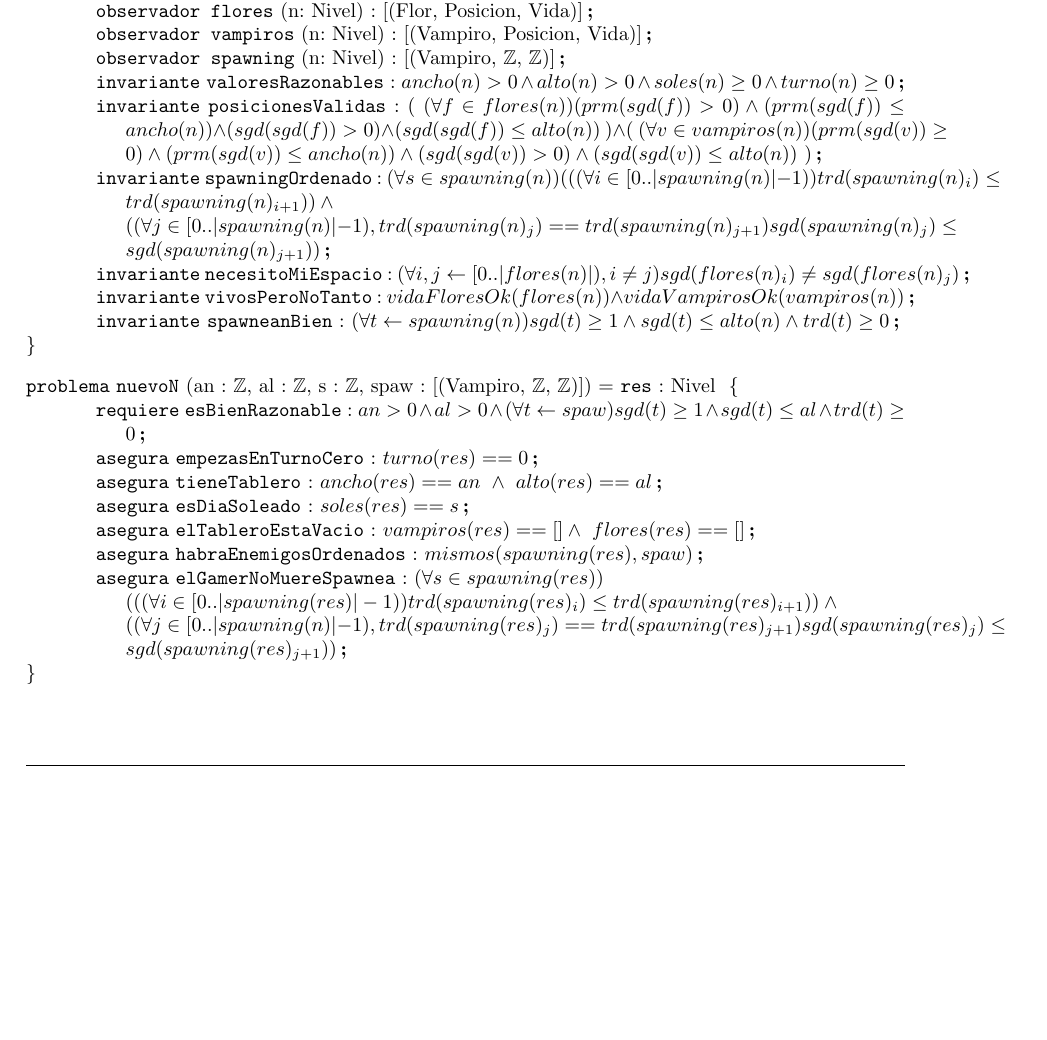
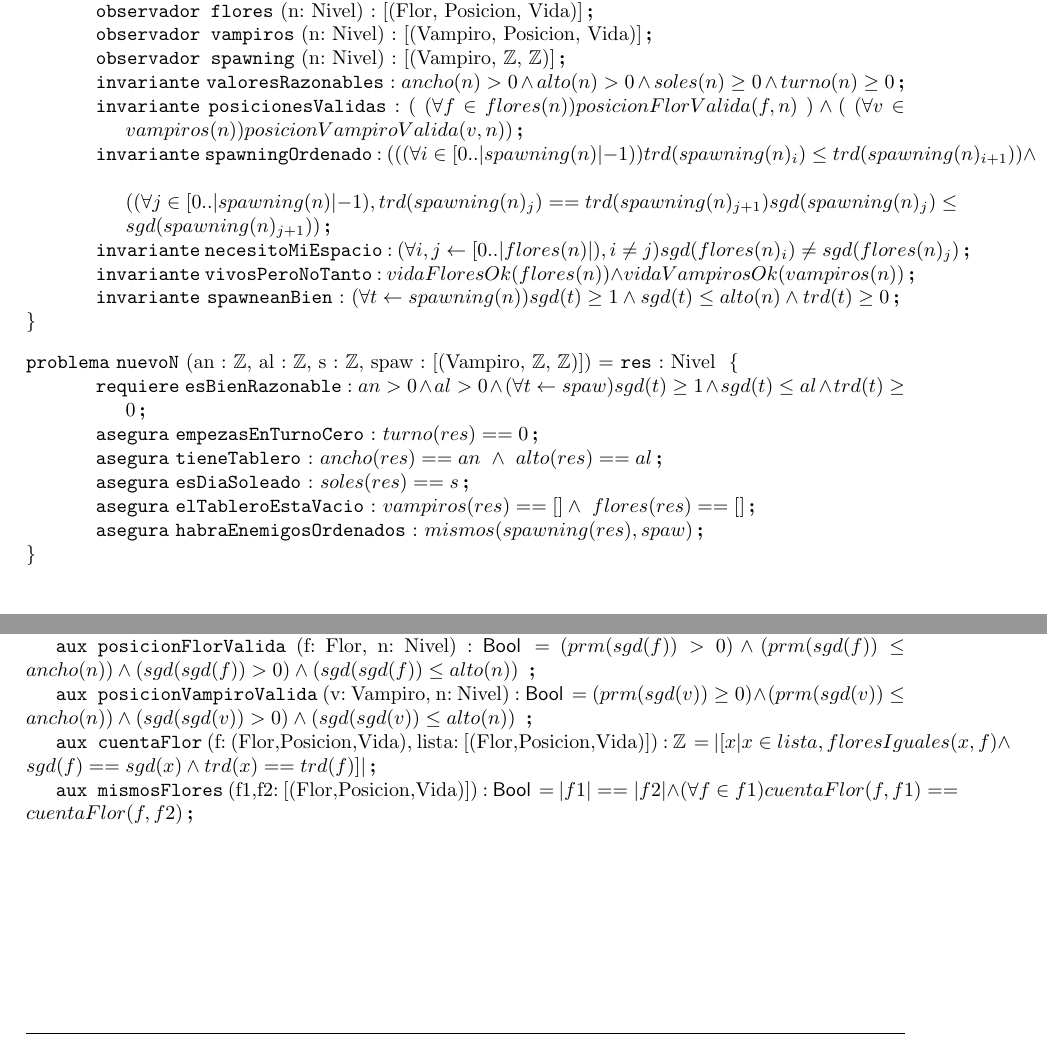
Before and after one commit to kevinfra/Algo1-TPE, a LaTeX document (TPE/resolucionTPEvacia.tex, which reads TPE/tipos/nivel.tex): part of page 3 of 7 before the commit and two parts of pages 3 and 7 of 7 after it, the two joined at a grey line, cut so that both start at the same text, the shorter picture padded with empty space. Compiled offline with pdfLaTeX.

Commit message:
correcion
correcion

```diff
--- a/TPE/resolucionTPEvacia.tex
+++ b/TPE/resolucionTPEvacia.tex
@@ -127,7 +125,6 @@
 	\asegura[esDiaSoleado]{soles(res) == s}
 	\asegura[elTableroEstaVacio]{vampiros(res) == [] \land \ flores(res) == []}
 	\asegura[habraEnemigosOrdenados]{mismos(spawning(res),spaw)}
-	\asegura[elGamerNoMuereSpawnea]{(\forall s \in spawning(res)) \newline (((\forall i \in [0..|spawning(res)|-1))trd(spawning(res)_i)\leq trd(spawning(res)_{i+1}))\land \newline ((\forall j \in [0..|spawning(n)|-1), trd(spawning(res)_j)==trd(spawning(res)_{j+1}) sgd(spawning(res)_j)\leq sgd(spawning(res)_{j+1}))}
 \end{problema}
 
 \newpage
@@ -336,4 +333,21 @@
 
 \aux{seMueve}{v1, v : Vampiro, nuevoN, viejoN : Nivel}{\bool}{
 	ifThenElse(hayFlorDelante(nuevoN,sgd(v)) \land delanteExplota(nuevoN,sgd(v)), \ prm(sgd(v))+1 == prm(sgd(v1)) \land sgd(sgd(v1))==sgd(sgd(v)), \newline ifThenElse(hayFlorDelante(nuevoN,sgd(v)) \land \neg delanteExplota(nuevoN,sgd(v)), \ sgd(v1)==sgd(v), \newline ifThenElse(clase(prm(v1))==Caminante, \ prm(sgd(v1))==prm(sgd(v1))-1 \land sgd(sgd(v1))==sgd(sgd(v)), \newline ifThenElse(sgd(sgd(v)) > 1 \land sgd(sgd(v)) \leq alto(nuevoN), \ prm(sgd(v1))==prm(sgd(v))-1 \land sgd(sgd(v1))==sgd(sgd(v))+1, \newline prm(sgd(v1))==prm(sgd(v))-1 \land sgd(sgd(v1))==sgd(sgd(v))))))}
+
+\aux{posicionFlorValida}{f: Flor, n: Nivel}{\bool}{
+(prm(sgd(f)) > 0)\land(prm(sgd(f))\leq ancho(n))\land(sgd(sgd(f)) > 0)\land(sgd(sgd(f))\leq alto(n)) \
+}
+
+\aux{posicionVampiroValida}{v: Vampiro, n: Nivel}{\bool}{
+(prm(sgd(v))\geq 0)\land(prm(sgd(v))\leq ancho(n))\land(sgd(sgd(v)) > 0)\land(sgd(sgd(v))\leq alto(n)) \
+}
+
+\aux{cuentaFlor}{f: (Flor,Posicion,Vida), lista: [(Flor,Posicion,Vida)]}{\ent}{
+|[x|x \in lista,floresIguales(x,f) \land sgd(f)==sgd(x) \land trd(x)==trd(f)]|
+}
+
+\aux{mismosFlores}{f1,f2: [(Flor,Posicion,Vida)]}{\bool}{
+|f1| == |f2| \land (\forall f \in f1) cuentaFlor(f,f1) == cuentaFlor(f,f2)
+}
+
 \end{document}
--- a/TPE/tipos/nivel.tex
+++ b/TPE/tipos/nivel.tex
@@ -7,8 +7,8 @@
 	\observador{vampiros}{n: Nivel}{[(Vampiro, Posicion, Vida)]}
 	\observador{spawning}{n: Nivel}{[(Vampiro, \ent, \ent)]}
 	\invariante[valoresRazonables]{ancho(n) > 0 \land alto(n) > 0 \land soles(n) \geq 0 \land turno(n) \geq 0}
-	\invariante[posicionesValidas]{( \ (\forall f \in flores(n))(prm(sgd(f)) > 0)\land(prm(sgd(f))\leq ancho(n))\land(sgd(sgd(f)) > 0)\land(sgd(sgd(f))\leq alto(n)) \ )\land( \ (\forall v \in vampiros(n))(prm(sgd(v))\geq 0)\land(prm(sgd(v))\leq ancho(n))\land(sgd(sgd(v)) > 0)\land(sgd(sgd(v))\leq alto(n)) \ )}
-	\invariante[spawningOrdenado]{(\forall s \in spawning(n))(((\forall i \in [0..|spawning(n)|-1))trd(spawning(n)_i)\leq trd(spawning(n)_{i+1}))\land \newline ((\forall j \in [0..|spawning(n)|-1), trd(spawning(n)_j)==trd(spawning(n)_{j+1}) sgd(spawning(n)_j)\leq sgd(spawning(n)_{j+1}))}
+	\invariante[posicionesValidas]{( \ (\forall f \in flores(n)) posicionFlorValida(f,n) \ )\land( \ (\forall v \in vampiros(n)) posicionVampiroValida(v,n))}
+	\invariante[spawningOrdenado]{(((\forall i \in [0..|spawning(n)|-1))trd(spawning(n)_i)\leq trd(spawning(n)_{i+1}))\land \newline ((\forall j \in [0..|spawning(n)|-1), trd(spawning(n)_j)==trd(spawning(n)_{j+1}) sgd(spawning(n)_j)\leq sgd(spawning(n)_{j+1}))}
 	\invariante[necesitoMiEspacio]{(\forall i,j \selec [0..|flores(n)|), i \neq j) sgd(flores(n)_i) \neq sgd(flores(n)_j)}
 	\invariante[vivosPeroNoTanto]{vidaFloresOk(flores(n)) \land vidaVampirosOk(vampiros(n))}
 	\invariante[spawneanBien]{(\forall t \selec spawning(n))sgd(t)\geq 1 \land sgd(t) \leq alto(n) \land trd(t)\geq 0}
```
Also changed, not shown: TPE/resolucionTPEvacia.pdf (added), TPE/resolucionTPEvacia.tex (12 more changed lines), 4 other files.
